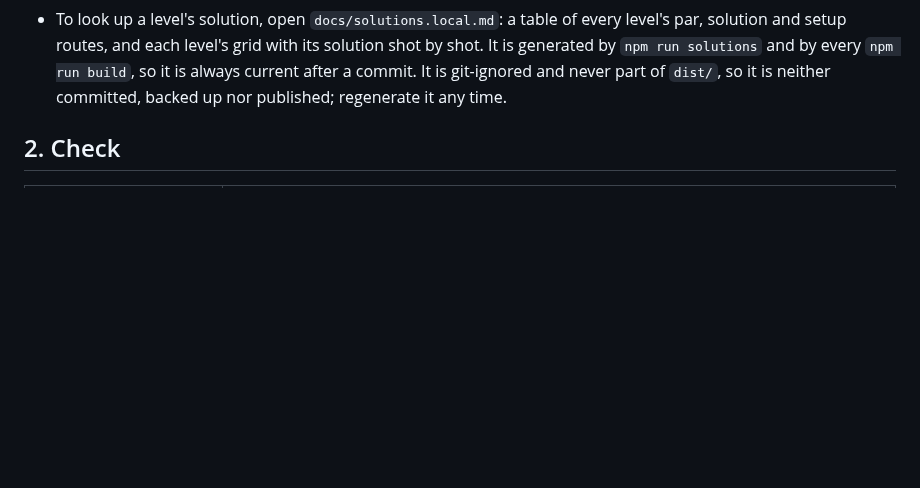
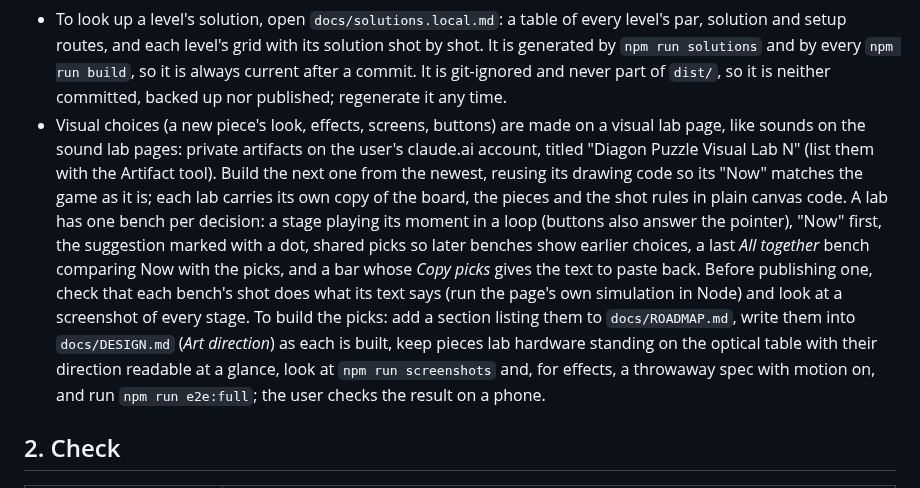
Before and after one commit to eisiishai/diagonpuzzle, a Markdown page: docs/WORKFLOW.md, the part around the change. Drawn GitHub-style; blank space fills up the shorter version.

Commit message:
Workflow: how visual lab pages are built and their picks built in
Adds to section 1 how visual choices are made on visual lab pages, like
the sound lab pages: where they are, building the next from the newest,
a bench per decision with Now, a suggestion and shared picks, checking
each bench before publishing, and the steps to build the picks into the
game.

Co-Authored-By: Claude Opus 5.5 <noreply@anthropic.com>

```diff
--- a/docs/WORKFLOW.md
+++ b/docs/WORKFLOW.md
@@ -253,6 +253,26 @@ in the curve and which combinations a chapter has. Random odds
   `npm run build`, so it is always current after a commit. It is git-ignored
   and never part of `dist/`, so it is neither committed, backed up nor
   published; regenerate it any time.
+- Visual choices (a new piece's look, effects, screens, buttons) are made
+  on a visual lab page, like sounds on the sound lab pages: private
+  artifacts on the user's claude.ai account, titled "Diagon Puzzle
+  Visual Lab N" (list them with the Artifact tool). Build the next one
+  from the newest, reusing its drawing code so its "Now" matches the
+  game as it is; each lab carries its own copy of the board, the pieces
+  and the shot rules in plain canvas code. A lab has one bench per
+  decision: a stage playing its moment in a loop (buttons also answer
+  the pointer), "Now" first, the suggestion marked with a dot, shared
+  picks so later benches show earlier choices, a last *All together*
+  bench comparing Now with the picks, and a bar whose *Copy picks* gives
+  the text to paste back. Before publishing one, check that each bench's
+  shot does what its text says (run the page's own simulation in Node)
+  and look at a screenshot of every stage. To build the picks: add a
+  section listing them to `docs/ROADMAP.md`, write them into
+  `docs/DESIGN.md` (*Art direction*) as each is built, keep pieces lab
+  hardware standing on the optical table with their direction readable
+  at a glance, look at `npm run screenshots` and, for effects, a
+  throwaway spec with motion on, and run `npm run e2e:full`; the user
+  checks the result on a phone.
 
 ## 2. Check
 
```
